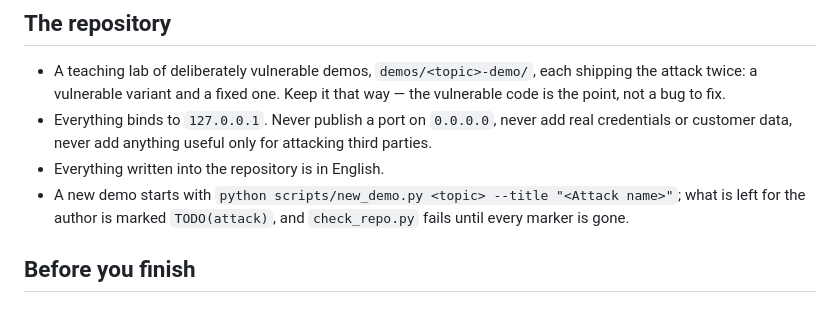
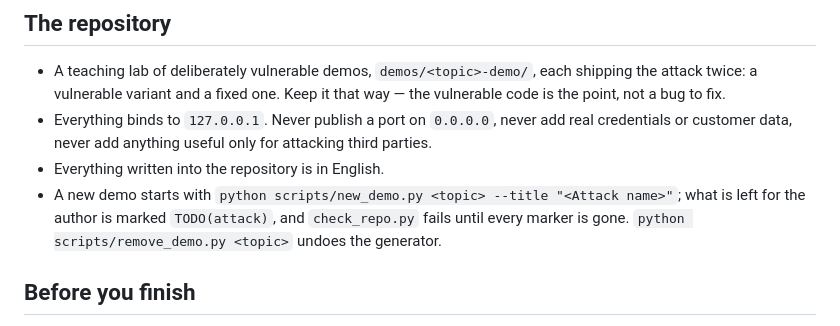
Before and after one commit to nemanjaASE/mithridates, a Markdown page: AGENTS.md, the part around the change. Drawn GitHub-style.

```diff
--- a/AGENTS.md
+++ b/AGENTS.md
@@ -13,7 +13,7 @@ Instructions for AI coding agents working in this repository. People start with
 - Everything written into the repository is in English.
 - A new demo starts with `python scripts/new_demo.py <topic> --title "<Attack name>"`;
   what is left for the author is marked `TODO(attack)`, and `check_repo.py` fails until
-  every marker is gone.
+  every marker is gone. `python scripts/remove_demo.py <topic>` undoes the generator.
 
 ## Before you finish
 
```
Also changed, not shown: .github/repository-settings.md (+2 -1 lines), CONTRIBUTING.md (+16 -4 lines), docs/assets/terminal/new-demo.png, 3 other files.
